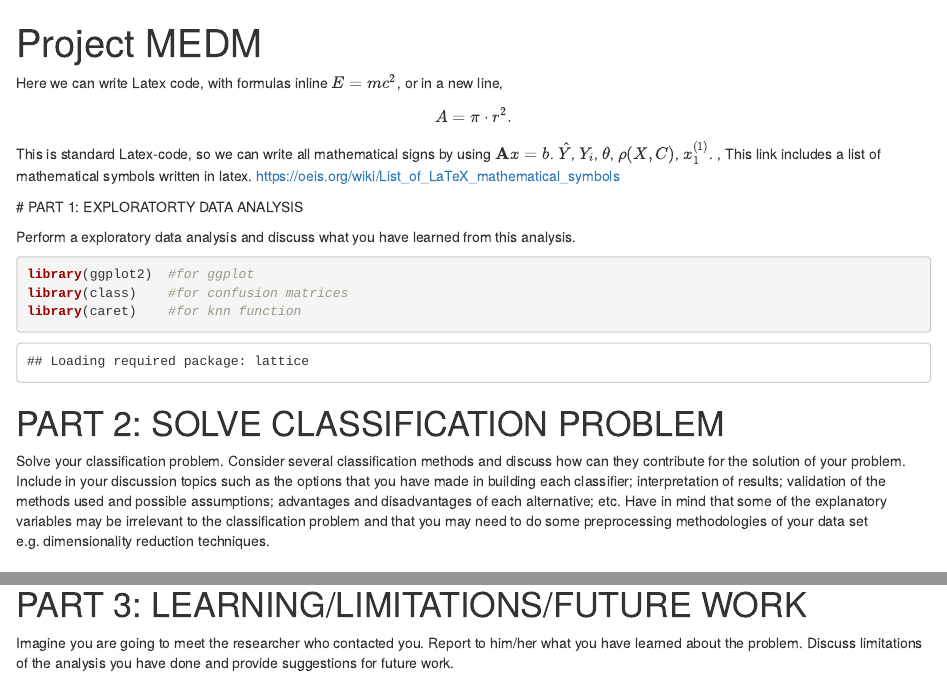
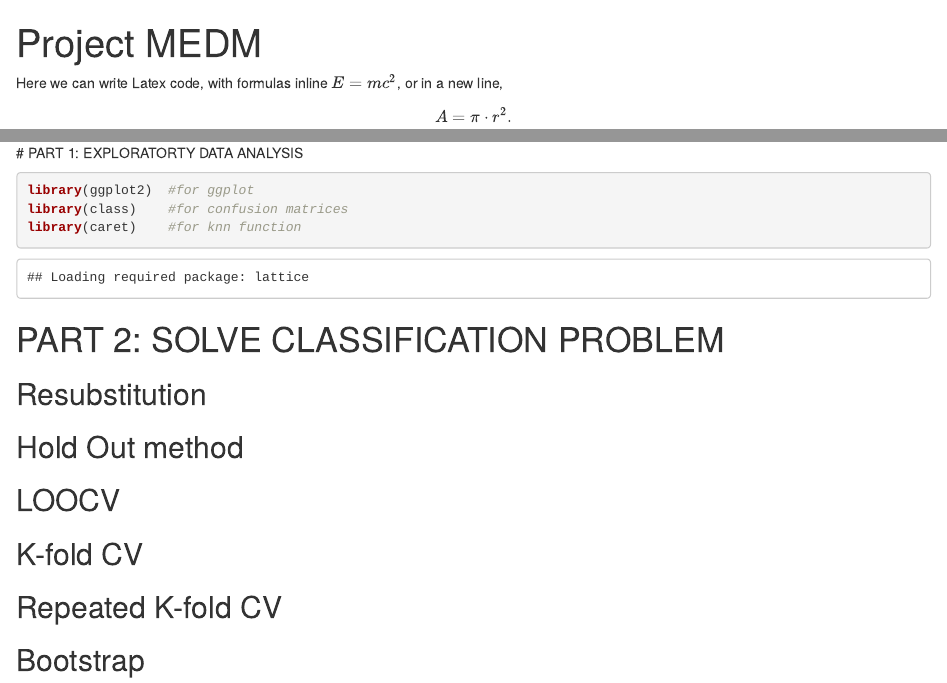
Before and after one commit to catharinalill/MEDM, an R Markdown document (Project_report.Rmd): the page in a window 1100 px wide, from its top, and a second part further down, joined at a grey line. Rendered offline with R 4.5, knitr and Pandoc, with nearby package versions; some code elsewhere in the file could not run offline.

Commit message:
added comments for the descriptions

````diff
--- a/Project_report.Rmd
+++ b/Project_report.Rmd
@@ -50,7 +50,7 @@ This link includes a list of mathematical symbols written in latex. https://oeis
    <!-- 1 # means Section  -->
 # PART 1: EXPLORATORTY DATA ANALYSIS
 
-Perform a exploratory data analysis and discuss what you have learned from this analysis.
+ <!-- Perform a exploratory data analysis and discuss what you have learned from this analysis.-->
 
 
 ```{r , echo=TRUE}
@@ -64,7 +64,7 @@ library(caret)    #for knn function
 
 # PART 2: SOLVE CLASSIFICATION PROBLEM
 
-Solve your classification problem.  Consider several classification methods and discuss  how  can  they  contribute  for  the  solution  of  your  problem.   Include in your discussion topics such as the options that you have made in building each  classifier;  interpretation  of  results;  validation  of  the  methods  used  and possible assumptions;  advantages and disadvantages of each alternative;  etc. Have  in  mind  that  some  of  the  explanatory  variables  may  be  irrelevant  to the  classification problem and that  you may need to  do  some  preprocessing methodologies of your data set e.g.  dimensionality reduction techniques.
+ <!-- Solve your classification problem.  Consider several classification methods and discuss  how  can  they  contribute  for  the  solution  of  your  problem.   Include in your discussion topics such as the options that you have made in building each  classifier;  interpretation  of  results;  validation  of  the  methods  used  and possible assumptions;  advantages and disadvantages of each alternative;  etc. Have  in  mind  that  some  of  the  explanatory  variables  may  be  irrelevant  to the  classification problem and that  you may need to  do  some  preprocessing methodologies of your data set e.g.  dimensionality reduction techniques.-->
 
 ```{r , echo=TRUE}
 
@@ -124,7 +124,7 @@ Solve your classification problem.  Consider several classification methods and
 
 # PART 3: LEARNING/LIMITATIONS/FUTURE WORK
 
-Imagine you are going to meet the researcher who contacted you.  Report to him/her what you have learned about the problem.  Discuss limitations of the analysis you have done and provide suggestions for future work.
+ <!-- Imagine you are going to meet the researcher who contacted you.  Report to him/her what you have learned about the problem.  Discuss limitations of the analysis you have done and provide suggestions for future work.-->
 
 
 ```{r , echo=TRUE}
````
Also changed, not shown: 1 other file.
